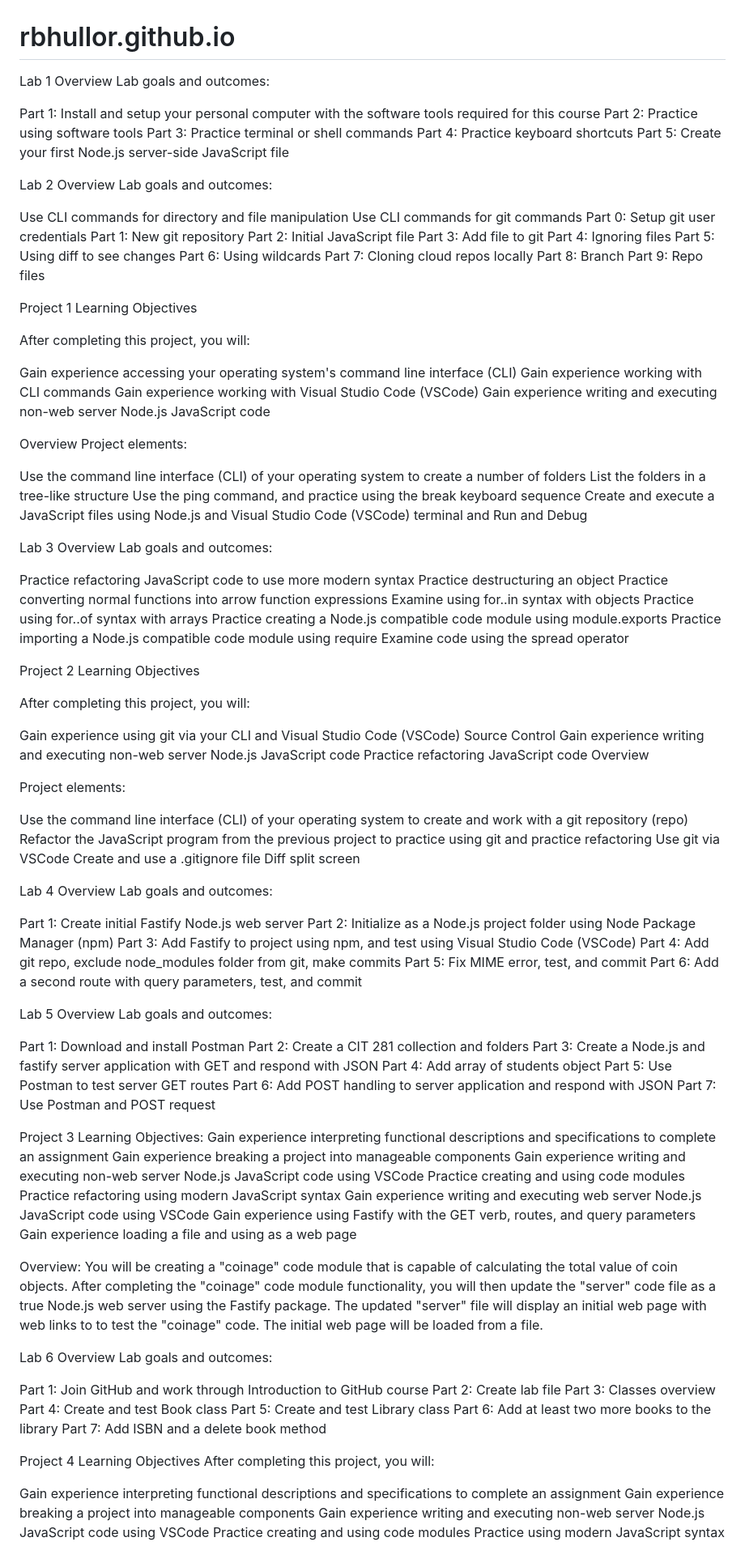
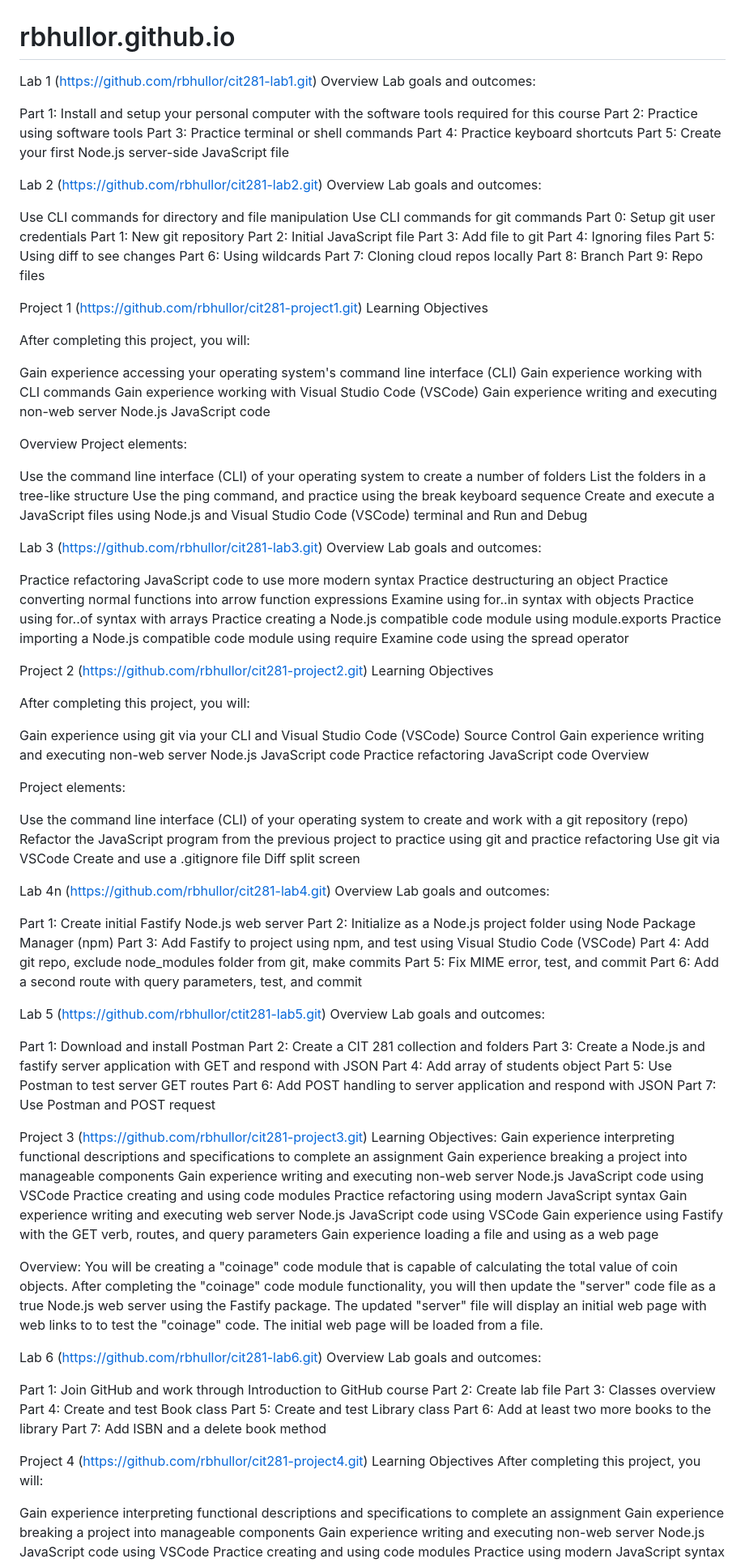
Before and after one commit to rbhullor/cit-minor-portfolio, a Markdown page: README.md, the part around the change printed below. Shown: that part at 81% size. Rendered like a GitHub page.

```diff
--- a/README.md
+++ b/README.md
@@ -1,5 +1,5 @@
 # rbhullor.github.io
-Lab 1
+Lab 1 (https://github.com/rbhullor/cit281-lab1.git)
 Overview
 Lab goals and outcomes:
 
@@ -9,7 +9,7 @@ Part 3: Practice terminal or shell commands
 Part 4: Practice keyboard shortcuts
 Part 5: Create your first Node.js server-side JavaScript file
 
-Lab 2
+Lab 2 (https://github.com/rbhullor/cit281-lab2.git)
 Overview
 Lab goals and outcomes:
 
@@ -26,7 +26,7 @@ Part 7: Cloning cloud repos locally
 Part 8: Branch
 Part 9: Repo files
 
-Project 1
+Project 1 (https://github.com/rbhullor/cit281-project1.git)
 Learning Objectives
 
 After completing this project, you will:
@@ -44,7 +44,7 @@ List the folders in a tree-like structure
 Use the ping command, and practice using the break keyboard sequence
 Create and execute a JavaScript files using Node.js and Visual Studio Code (VSCode) terminal and Run and Debug
 
-Lab 3
+Lab 3 (https://github.com/rbhullor/cit281-lab3.git)
 Overview
 Lab goals and outcomes:
 
@@ -57,7 +57,7 @@ Practice creating a Node.js compatible code module using module.exports
 Practice importing a Node.js compatible code module using require
 Examine code using the spread operator
 
-Project 2
+Project 2 (https://github.com/rbhullor/cit281-project2.git)
 Learning Objectives
 
 After completing this project, you will:
@@ -75,7 +75,7 @@ Use git via VSCode
 Create and use a .gitignore file
 Diff split screen
 
-Lab 4
+Lab 4n (https://github.com/rbhullor/cit281-lab4.git)
 Overview
 Lab goals and outcomes:
 
@@ -86,7 +86,7 @@ Part 4: Add git repo, exclude node_modules folder from git, make commits
 Part 5: Fix MIME error, test, and commit
 Part 6: Add a second route with query parameters, test, and commit
 
-Lab 5
+Lab 5 (https://github.com/rbhullor/ctit281-lab5.git)
 Overview
 Lab goals and outcomes:
 
@@ -98,7 +98,7 @@ Part 5: Use Postman to test server GET routes
 Part 6: Add POST handling to server application and respond with JSON
 Part 7: Use Postman and POST request
 
-Project 3
+Project 3 (https://github.com/rbhullor/cit281-project3.git)
 Learning Objectives:
 Gain experience interpreting functional descriptions and specifications to complete an assignment
 Gain experience breaking a project into manageable components
@@ -112,7 +112,7 @@ Gain experience loading a file and using as a web page
 Overview:
 You will be creating a "coinage" code module that is capable of calculating the total value of coin objects. After completing the "coinage" code module functionality, you will then update the "server" code file as a true Node.js web server using the Fastify package. The updated "server" file will display an initial web page with web links to to test the "coinage" code. The initial web page will be loaded from a file.
 
-Lab 6
+Lab 6 (https://github.com/rbhullor/cit281-lab6.git)
 Overview
 Lab goals and outcomes:
 
@@ -124,7 +124,7 @@ Part 5: Create and test Library class
 Part 6: Add at least two more books to the library
 Part 7: Add ISBN and a delete book method
 
-Project 4
+Project 4 (https://github.com/rbhullor/cit281-project4.git)
 Learning Objectives
 After completing this project, you will:
 
```
Also changed, not shown: other parts of README.md (+5 -5 lines).
